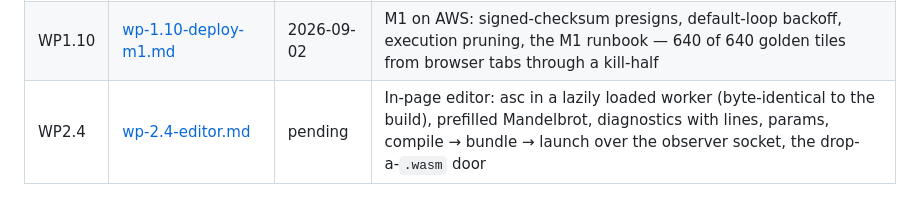
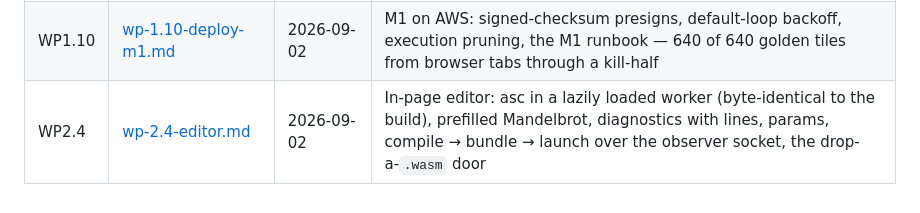
Before and after one commit to t3spe/tabframe, a Markdown page: docs/implementation/README.md, the part around the change. Rendered like a GitHub page.

```diff
--- a/docs/implementation/README.md
+++ b/docs/implementation/README.md
@@ -26,4 +26,4 @@ Screenshots and other evidence live under `assets/wp-<m>.<n>/`.
 | WP1.7 | [wp-1.7-control-plane-v1.md](wp-1.7-control-plane-v1.md) | 2026-09-02 | Control plane: seeding of shipped programs, gzipped S3 snapshots with a latest pointer, adopt-from-snapshot in `/run`, the M1 pipeline end to end |
 | WP1.8 | [wp-1.8-dashboard-v1.md](wp-1.8-dashboard-v1.md) | 2026-09-02 | Dashboard: verified tiles on the canvas with state overlay, task grid, counters, throughput, controls over the socket, notices, demo mode |
 | WP1.10 | [wp-1.10-deploy-m1.md](wp-1.10-deploy-m1.md) | 2026-09-02 | M1 on AWS: signed-checksum presigns, default-loop backoff, execution pruning, the M1 runbook — 640 of 640 golden tiles from browser tabs through a kill-half |
-| WP2.4 | [wp-2.4-editor.md](wp-2.4-editor.md) | pending | In-page editor: asc in a lazily loaded worker (byte-identical to the build), prefilled Mandelbrot, diagnostics with lines, params, compile → bundle → launch over the observer socket, the drop-a-`.wasm` door |
+| WP2.4 | [wp-2.4-editor.md](wp-2.4-editor.md) | 2026-09-02 | In-page editor: asc in a lazily loaded worker (byte-identical to the build), prefilled Mandelbrot, diagnostics with lines, params, compile → bundle → launch over the observer socket, the drop-a-`.wasm` door |
```
Also changed, not shown: docs/implementation/wp-2.4-editor.md (+1 -1 lines).
